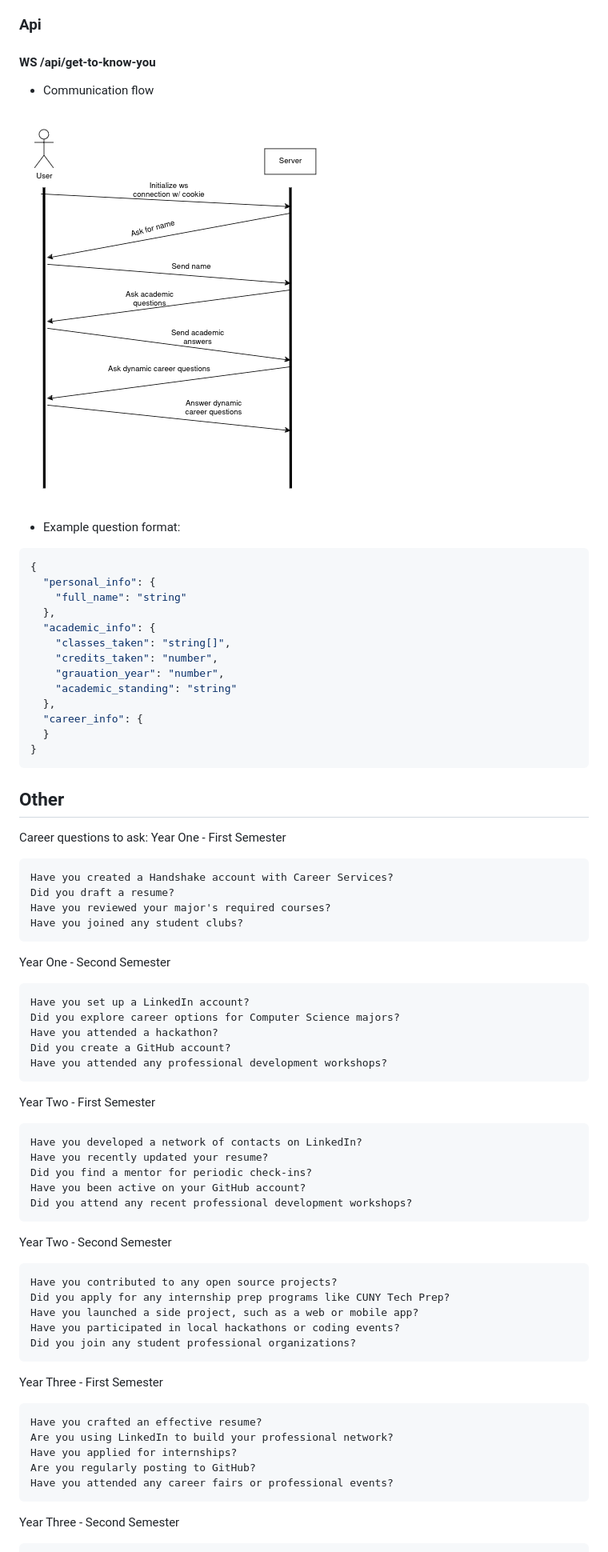
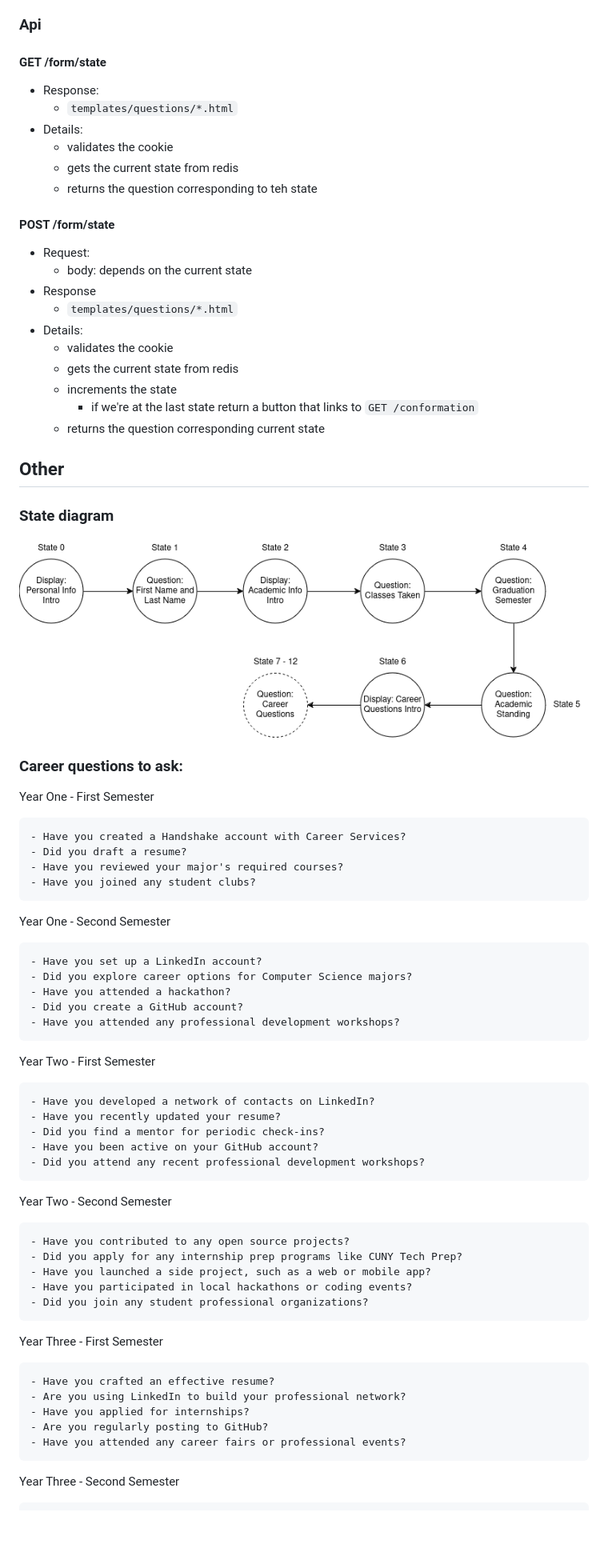
Before and after one commit to prince-ao/milestone.ai, a Markdown page: ARCHITECTURE.md, the part around one of its changes. Shown at 80% size. Rendered like a GitHub page; pictures changed too: assets/images/flow.png (deleted), assets/images/state-transition.png (added); blank space fills up the shorter version.

````diff
--- a/ARCHITECTURE.md
+++ b/ARCHITECTURE.md
@@ -130,67 +147,71 @@ individualized responses.
 
 ### Api
 
-#### WS /api/get-to-know-you
-- Communication flow
-<img alt="communication flow" src="./assets/images/flow.png">
+#### GET /form/state
+- Response:
+  - `templates/questions/*.html`
+- Details:
+  - validates the cookie
+  - gets the current state from redis
+  - returns the question corresponding to teh state
 
-- Example question format:
-```json
-{
-  "personal_info": {
-    "full_name": "string"
-  },
-  "academic_info": {
-    "classes_taken": "string[]",
-    "credits_taken": "number",
-    "grauation_year": "number",
-    "academic_standing": "string"
-  },
-  "career_info": {
-  }
-}
-```
+
+#### POST /form/state
+- Request:
+  - body: depends on the current state
+- Response
+  - `templates/questions/*.html`
+- Details:
+  - validates the cookie
+  - gets the current state from redis
+  - increments the state
+    - if we're at the last state return a button that links to `GET /conformation`
+  - returns the question corresponding current state
+
 ## Other
 
-Career questions to ask:
+### State diagram
+<img width="925" alt="admin_page" src="./assets/images/state-transition.png">
+
+### Career questions to ask:
 Year One - First Semester
 
-    Have you created a Handshake account with Career Services?
-    Did you draft a resume?
-    Have you reviewed your major's required courses?
-    Have you joined any student clubs?
+    - Have you created a Handshake account with Career Services?
+    - Did you draft a resume?
+    - Have you reviewed your major's required courses?
+    - Have you joined any student clubs?
 
 Year One - Second Semester
 
-    Have you set up a LinkedIn account?
-    Did you explore career options for Computer Science majors?
-    Have you attended a hackathon?
-    Did you create a GitHub account?
-    Have you attended any professional development workshops?
+    - Have you set up a LinkedIn account?
+    - Did you explore career options for Computer Science majors?
+    - Have you attended a hackathon?
+    - Did you create a GitHub account?
+    - Have you attended any professional development workshops?
 
 Year Two - First Semester
 
-    Have you developed a network of contacts on LinkedIn?
-    Have you recently updated your resume?
-    Did you find a mentor for periodic check-ins?
-    Have you been active on your GitHub account?
-    Did you attend any recent professional development workshops?
+    - Have you developed a network of contacts on LinkedIn?
+    - Have you recently updated your resume?
+    - Did you find a mentor for periodic check-ins?
+    - Have you been active on your GitHub account?
+    - Did you attend any recent professional development workshops?
 
 Year Two - Second Semester
 
-    Have you contributed to any open source projects?
-    Did you apply for any internship prep programs like CUNY Tech Prep?
-    Have you launched a side project, such as a web or mobile app?
-    Have you participated in local hackathons or coding events?
-    Did you join any student professional organizations?
+    - Have you contributed to any open source projects?
+    - Did you apply for any internship prep programs like CUNY Tech Prep?
+    - Have you launched a side project, such as a web or mobile app?
+    - Have you participated in local hackathons or coding events?
+    - Did you join any student professional organizations?
 
 Year Three - First Semester
 
-    Have you crafted an effective resume?
-    Are you using LinkedIn to build your professional network?
-    Have you applied for internships?
-    Are you regularly posting to GitHub?
-    Have you attended any career fairs or professional events?
+    - Have you crafted an effective resume?
+    - Are you using LinkedIn to build your professional network?
+    - Have you applied for internships?
+    - Are you regularly posting to GitHub?
+    - Have you attended any career fairs or professional events?
 
 Year Three - Second Semester
 
````
Also changed, not shown: other parts of ARCHITECTURE.md (+36 -19 lines), 2 other files.
